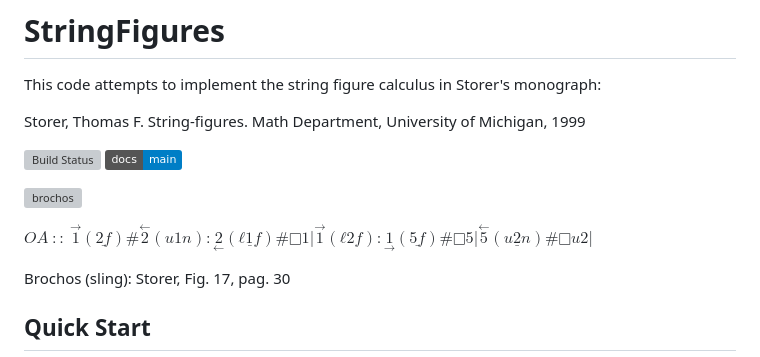
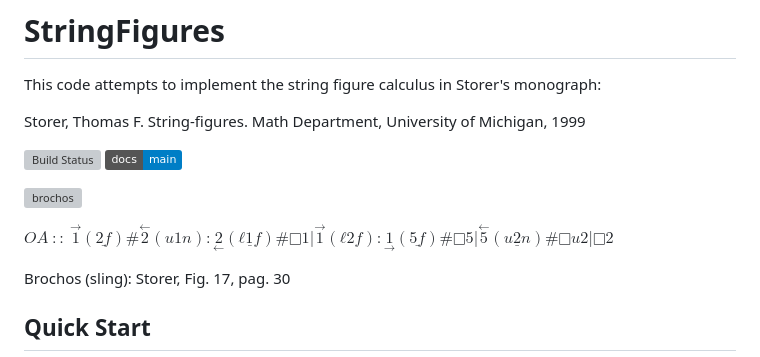
Before and after one commit to abraunst/StringFigures.jl, a Markdown page: README.md, the part around the change. GitHub-like rendering; badges without logos; grey boxes are pictures that could not be loaded.

Commit message:
fix proc

```diff
--- a/README.md
+++ b/README.md
@@ -9,7 +9,7 @@ Storer, Thomas F. String-figures. Math Department, University of Michigan, 1999
 
 ![brochos](images/brochos.svg)
 
-$`{{OA}}~::~{{{\overset{\longrightarrow}{1}\left(\underline{2f}\right)}}}\# {{{\overset{\longleftarrow}{2}\left(u1n\right):\underset{\longleftarrow}{2}\left(\underline{ℓ1f}\right)}}}\# {{{□ 1}}}{{{|}}} {{{\overset{\longrightarrow}{1}\left(ℓ2f\right):\underset{\longrightarrow}{1}\left(\underline{5f}\right)}}}\# {{{□ 5}}}{{{|}}} {{{\overset{\longleftarrow}{5}\left(\underline{u2n}\right)}}}\# {{{□ u2}}}{{{|}}}`$
+$`{{OA}}~::~{{{\overset{\longrightarrow}{1}\left(\underline{2f}\right)}}}\# {{{\overset{\longleftarrow}{2}\left(u1n\right):\underset{\longleftarrow}{2}\left(\underline{ℓ1f}\right)}}}\# {{{□ 1}}}{{{|}}} {{{\overset{\longrightarrow}{1}\left(ℓ2f\right):\underset{\longrightarrow}{1}\left(\underline{5f}\right)}}}\# {{{□ 5}}}{{{|}}} {{{\overset{\longleftarrow}{5}\left(\underline{u2n}\right)}}}\# {{{□ u2}}}{{{|}}}{{{□ 2}}}`$
 
 Brochos (sling): Storer, Fig. 17, pag. 30
 
```
